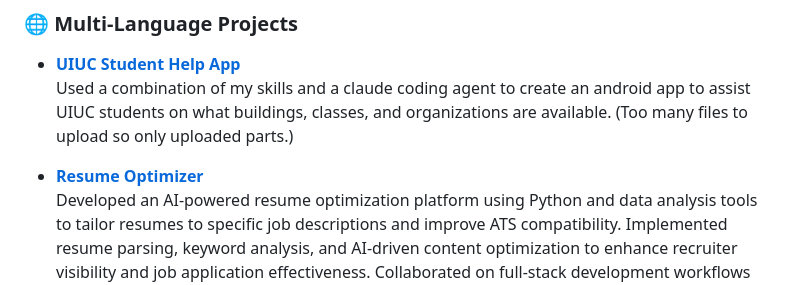
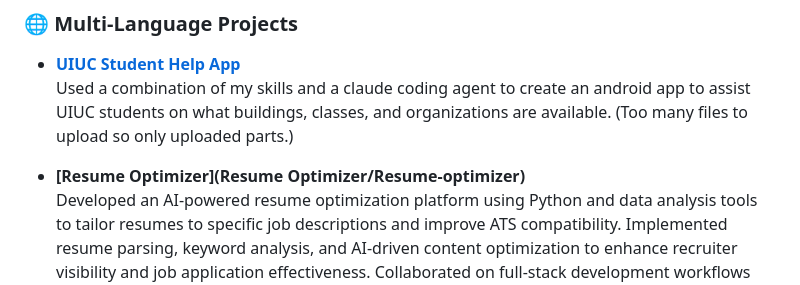
Before and after one commit to benjaminleardi/project-collection, a Markdown page: README.md, the part around the change. Rendered like a GitHub page.

```diff
--- a/README.md
+++ b/README.md
@@ -52,7 +52,7 @@ It serves as a showcase of my skills, learning, and problem-solving experience.
 - **[UIUC Student Help App](src)**
   Used a combination of my skills and a claude coding agent to create an android app to assist UIUC students on what buildings, classes, and organizations are available. (Too many files to upload so only uploaded parts.)
 
-- **[Resume Optimizer]()**
+- **[Resume Optimizer](Resume Optimizer/Resume-optimizer)**
   Developed an AI-powered resume optimization platform using Python and data analysis tools to tailor resumes to specific job descriptions and improve ATS compatibility. Implemented resume parsing, keyword analysis, and AI-driven content optimization to       enhance recruiter visibility and job application effectiveness. Collaborated on full-stack development workflows involving document processing, automated analysis, and user-focused optimization features.
 ---
 
```
